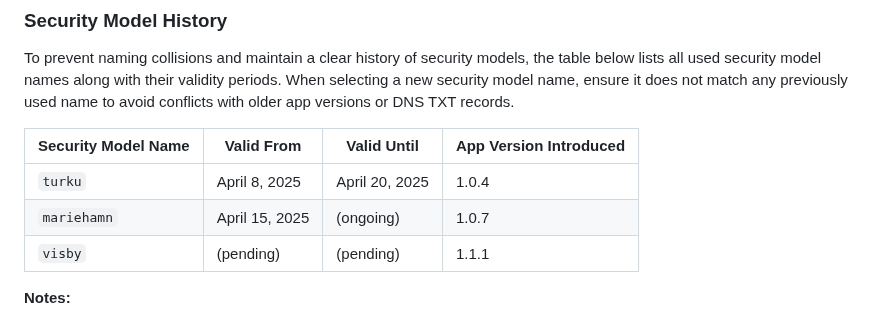
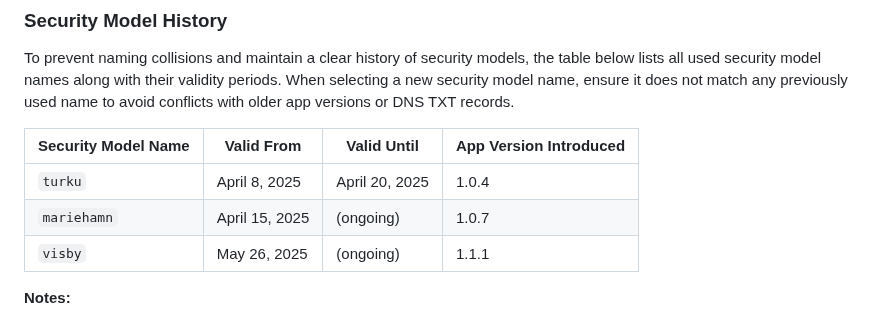
Before and after one commit to jarilammi/lutheran.radio, a Markdown page: README.md, the part around the change. Drawn GitHub-style.

Commit message:
Lutheran Radio v1.1.1

```diff
--- a/README.md
+++ b/README.md
@@ -135,7 +135,7 @@ To prevent naming collisions and maintain a clear history of security models, th
 |---------------------|------------------|-----------------|------------------------|
 | `turku`             | April 8, 2025    | April 20, 2025  | 1.0.4                  |
 | `mariehamn`         | April 15, 2025   | (ongoing)       | 1.0.7                  |
-| `visby`             | (pending)        | (pending)       | 1.1.1                  |
+| `visby`             | May 26, 2025     | (ongoing)       | 1.1.1                  |
 
 **Notes:**
 - **Valid From:** The date when the security model was first published to the App Store.
```
